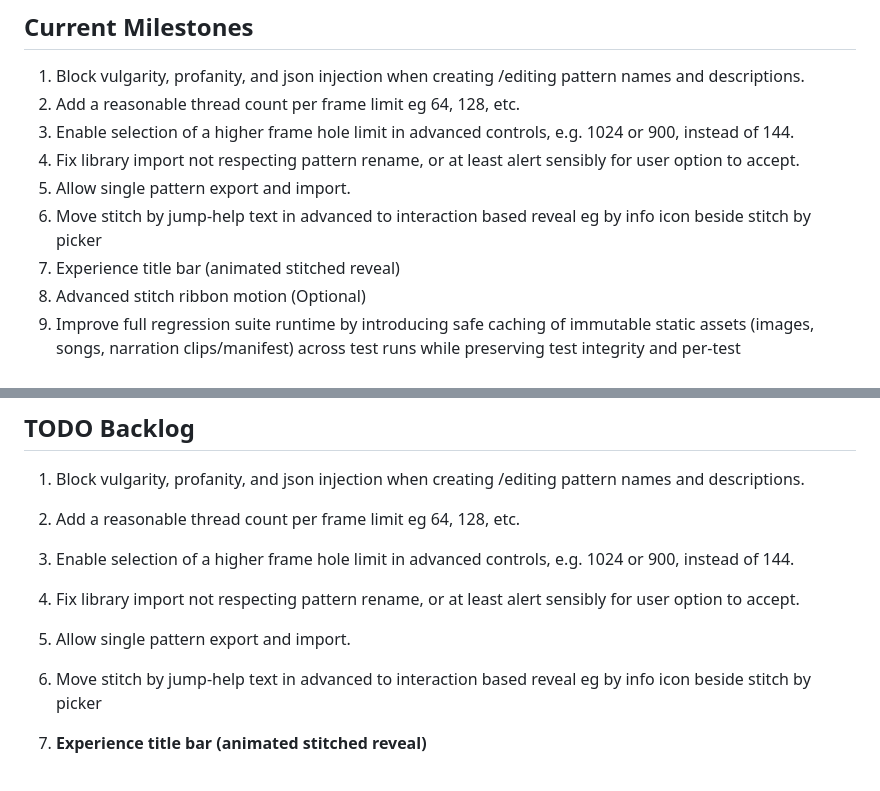
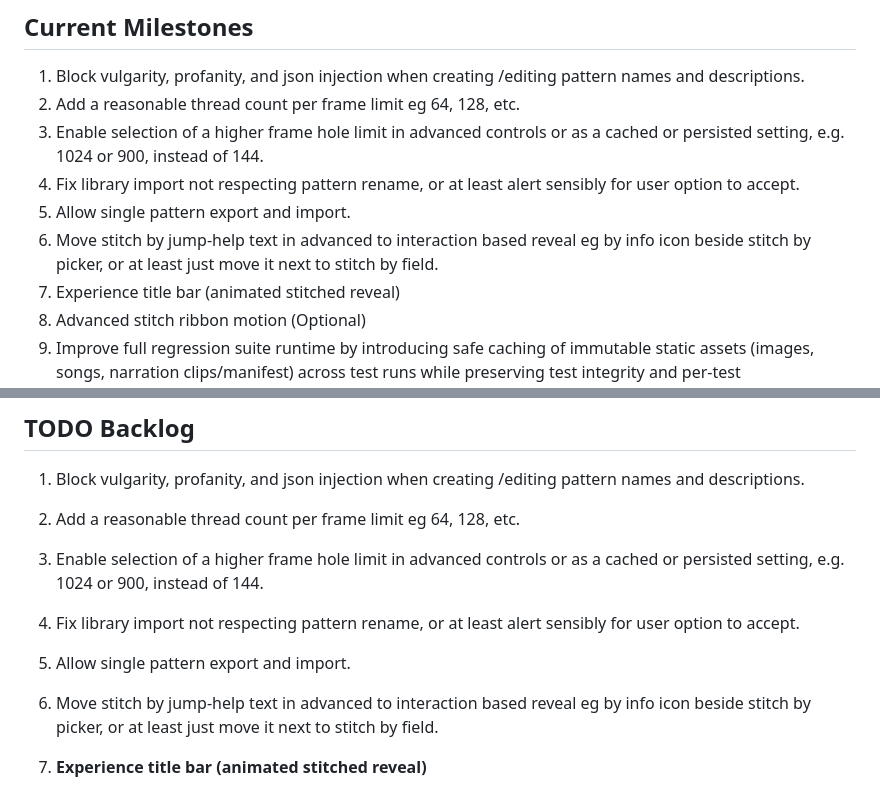
Before and after one commit to jburb/curve_stitcher, a Markdown page: README.md, 2 parts joined by grey strips. GitHub-like rendering.

Commit message:
roadmap refinement

```diff
--- a/README.md
+++ b/README.md
@@ -443,10 +443,10 @@ This section describes the practical steps for adding a new experience named zoo
 
 1. Block vulgarity, profanity, and json injection when creating /editing pattern names and descriptions.
 1. Add a reasonable thread count per frame limit eg 64, 128, etc.
-1. Enable selection of a higher frame hole limit in advanced controls, e.g. 1024 or 900, instead of 144.
+1. Enable selection of a higher frame hole limit in advanced controls or as a cached or persisted setting, e.g. 1024 or 900, instead of 144.
 1. Fix library import not respecting pattern rename, or at least alert sensibly for user option to accept.
 1. Allow single pattern export and import.
-1. Move stitch by jump-help text in advanced to interaction based reveal eg by info icon beside stitch by picker
+1. Move stitch by jump-help text in advanced to interaction based reveal eg by info icon beside stitch by picker, or at least just move it next to stitch by field.
 1. Experience title bar (animated stitched reveal)
 1. Advanced stitch ribbon motion (Optional)
 1. Improve full regression suite runtime by introducing safe caching of immutable static assets (images, songs, narration clips/manifest) across test runs while preserving test integrity and per-test independence.
@@ -499,13 +499,13 @@ This section describes the practical steps for adding a new experience named zoo
 
 1. Add a reasonable thread count per frame limit eg 64, 128, etc.
 
-1. Enable selection of a higher frame hole limit in advanced controls, e.g. 1024 or 900, instead of 144.
+1. Enable selection of a higher frame hole limit in advanced controls or as a cached or persisted setting, e.g. 1024 or 900, instead of 144.
 
 1. Fix library import not respecting pattern rename, or at least alert sensibly for user option to accept.
 
 1. Allow single pattern export and import.
 
-1. Move stitch by jump-help text in advanced to interaction based reveal eg by info icon beside stitch by picker
+1. Move stitch by jump-help text in advanced to interaction based reveal eg by info icon beside stitch by picker, or at least just move it next to stitch by field.
 
 1. **Experience title bar (animated stitched reveal)**
 	- ~~Add a visible active-experience title bar (for example: "Stitching", "Triangula", "Squarus", "Mashrabiya").~~
```
